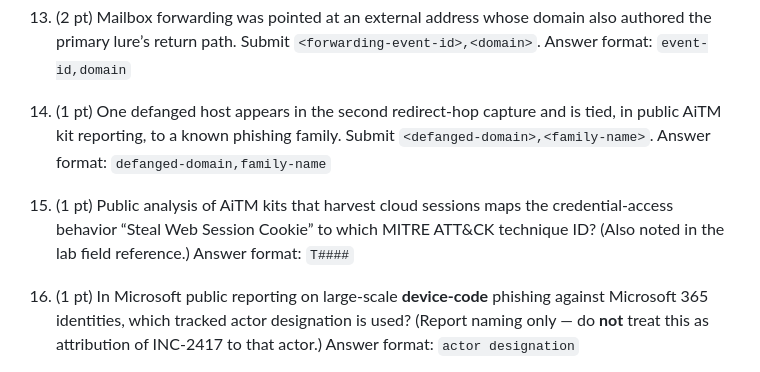
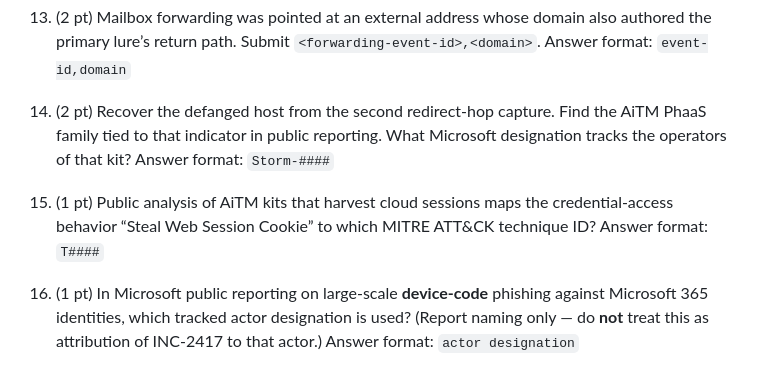
Before and after one commit to Zeus0x01/AiTM-PhishingLab, a Markdown page: short-answer-questions.md, the part around the change. GitHub-like rendering.

Commit message:
Harden Q14 OSINT to multi-hop: defanged IOC -> AiTM kit family -> Microsoft operator designation

```diff
--- a/short-answer-questions.md
+++ b/short-answer-questions.md
@@ -50,10 +50,12 @@ Answer format: `correlation-id,event-id`
 13. (2 pt) Mailbox forwarding was pointed at an external address whose domain also authored the primary lure’s return path. Submit `<forwarding-event-id>,<domain>`.
 Answer format: `event-id,domain`
 
-14. (1 pt) One defanged host appears in the second redirect-hop capture and is tied, in public AiTM kit reporting, to a known phishing family. Submit `<defanged-domain>,<family-name>`.
-Answer format: `defanged-domain,family-name`
+14. (2 pt) Recover the defanged host from the second redirect-hop capture.
+Find the AiTM PhaaS family tied to that indicator in public reporting.
+What Microsoft designation tracks the operators of that kit?
+Answer format: `Storm-####`
 
-15. (1 pt) Public analysis of AiTM kits that harvest cloud sessions maps the credential-access behavior “Steal Web Session Cookie” to which MITRE ATT&CK technique ID? (Also noted in the lab field reference.)
+15. (1 pt) Public analysis of AiTM kits that harvest cloud sessions maps the credential-access behavior “Steal Web Session Cookie” to which MITRE ATT&CK technique ID?
 Answer format: `T####`
 
 16. (1 pt) In Microsoft public reporting on large-scale **device-code** phishing against Microsoft 365 identities, which tracked actor designation is used? (Report naming only — do **not** treat this as attribution of INC-2417 to that actor.)
```
